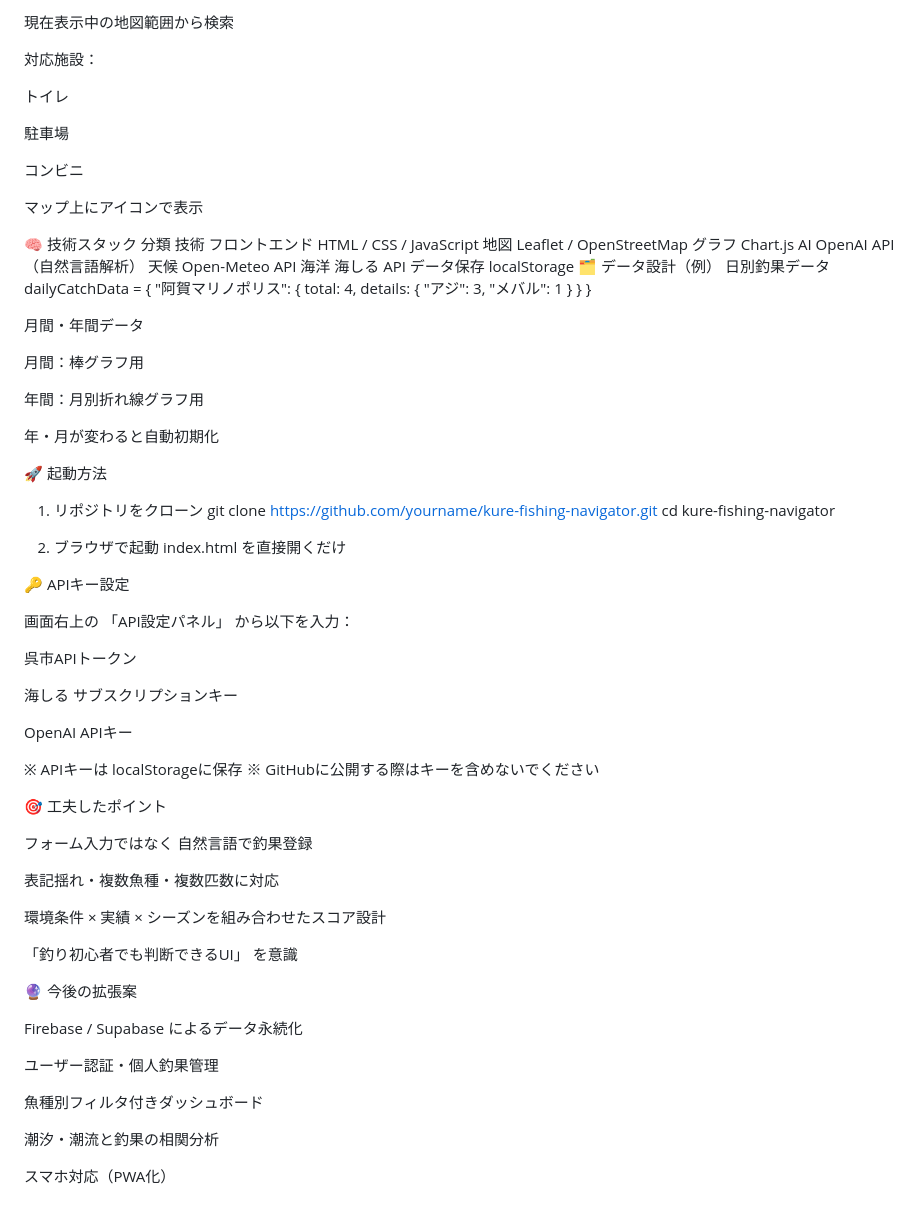
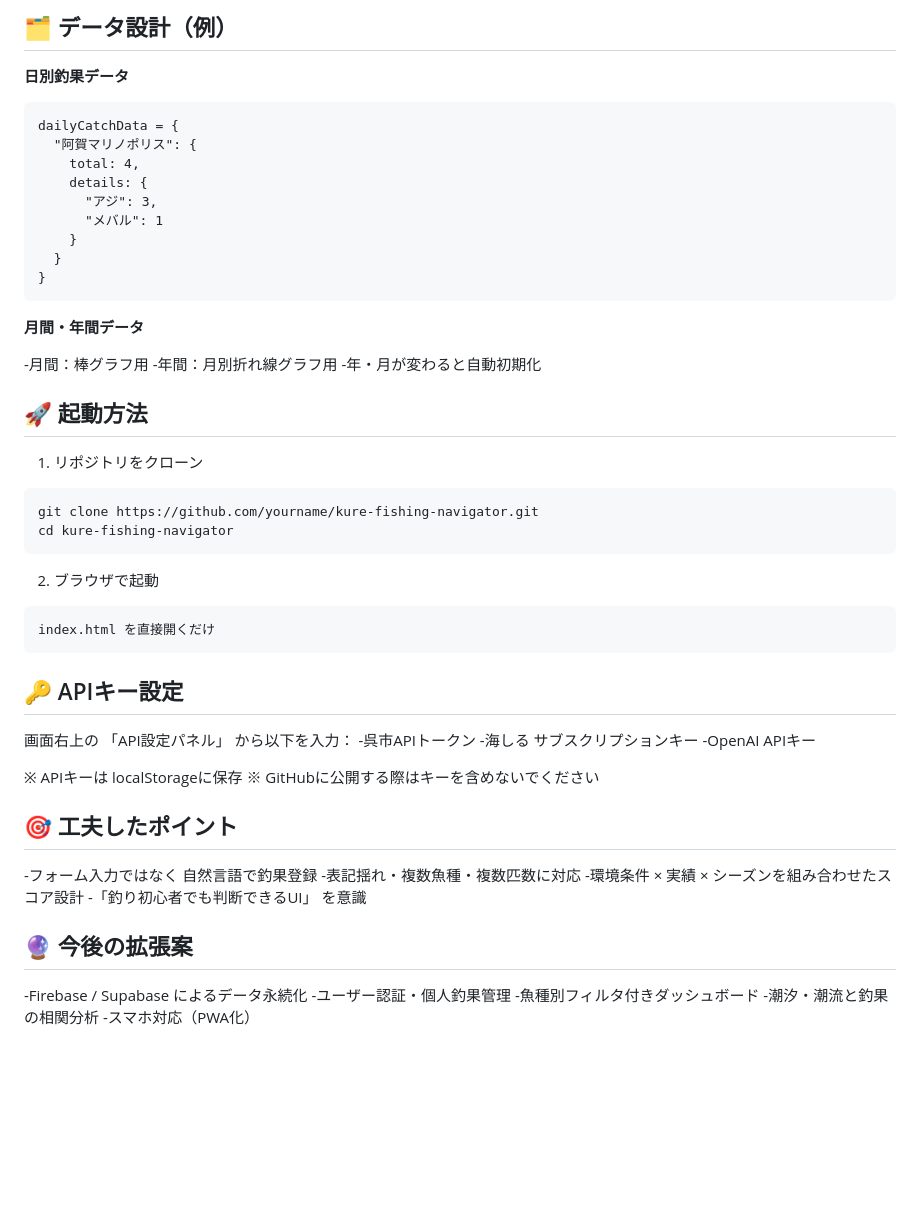
Before and after one commit to Fujiwarachihiro/kure-fishing, a Markdown page: README.md, the part around one of its changes. GitHub-like rendering; blank space fills up the shorter version.

Commit message:
READMEの書き方を変えた

````diff
--- a/README.md
+++ b/README.md
@@ -102,27 +95,7 @@ OpenStreetMap + Leaflet によるインタラクティブマップ
 
-現在表示中の地図範囲から検索
-
-対応施設：
-
-トイレ
-
-駐車場
-
-コンビニ
-
-マップ上にアイコンで表示
-
-🧠 技術スタック
-分類	技術
-フロントエンド	HTML / CSS / JavaScript
-地図	Leaflet / OpenStreetMap
-グラフ	Chart.js
-AI	OpenAI API（自然言語解析）
-天候	Open-Meteo API
-海洋	海しる API
-データ保存	localStorage
-🗂️ データ設計（例）
-日別釣果データ
+## 🗂️ データ設計（例）
+**日別釣果データ**
+```
 dailyCatchData = {
   "阿賀マリノポリス": {
     total: 4,
@@ -132,54 +105,45 @@ dailyCatchData = {
     }
   }
 }
+```
 
-月間・年間データ
+**月間・年間データ**
 
-月間：棒グラフ用
+-月間：棒グラフ用
+-年間：月別折れ線グラフ用
+-年・月が変わると自動初期化
 
-年間：月別折れ線グラフ用
-
-年・月が変わると自動初期化
-
-🚀 起動方法
+## 🚀 起動方法
 1. リポジトリをクローン
+```
 git clone https://github.com/yourname/kure-fishing-navigator.git
 cd kure-fishing-navigator
+```
+2. ブラウザで起動
+```
+index.html を直接開くだけ
+```
 
-2. ブラウザで起動
-index.html を直接開くだけ
-
-🔑 APIキー設定
+## 🔑 APIキー設定
 
 画面右上の 「API設定パネル」 から以下を入力：
-
-呉市APIトークン
-
-海しる サブスクリプションキー
-
-OpenAI APIキー
+-呉市APIトークン
+-海しる サブスクリプションキー
+-OpenAI APIキー
 
 ※ APIキーは localStorageに保存
 ※ GitHubに公開する際はキーを含めないでください
 
-🎯 工夫したポイント
+## 🎯 工夫したポイント
 
-フォーム入力ではなく 自然言語で釣果登録
+-フォーム入力ではなく 自然言語で釣果登録
+-表記揺れ・複数魚種・複数匹数に対応
+-環境条件 × 実績 × シーズンを組み合わせたスコア設計
+-「釣り初心者でも判断できるUI」 を意識
 
-表記揺れ・複数魚種・複数匹数に対応
-
-環境条件 × 実績 × シーズンを組み合わせたスコア設計
-
-「釣り初心者でも判断できるUI」 を意識
-
-🔮 今後の拡張案
-
-Firebase / Supabase によるデータ永続化
-
-ユーザー認証・個人釣果管理
-
-魚種別フィルタ付きダッシュボード
-
-潮汐・潮流と釣果の相関分析
-
-スマホ対応（PWA化）
+## 🔮 今後の拡張案
+-Firebase / Supabase によるデータ永続化
+-ユーザー認証・個人釣果管理
+-魚種別フィルタ付きダッシュボード
+-潮汐・潮流と釣果の相関分析
+-スマホ対応（PWA化）
````
Also changed, not shown: other parts of README.md (+60 -67 lines).
